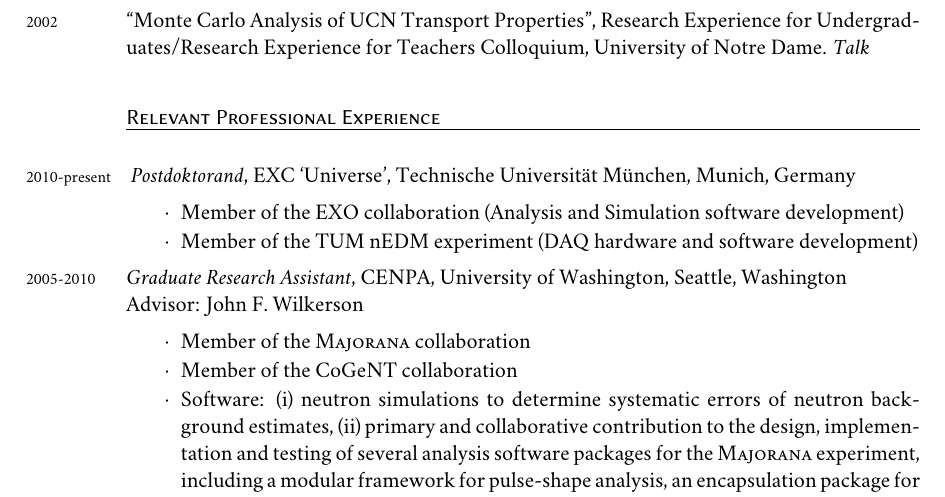
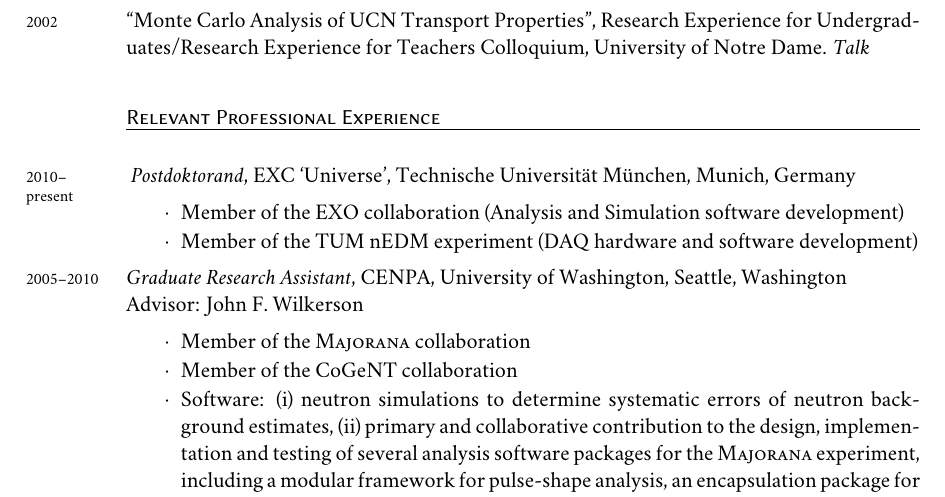
Before and after one commit to mgmarino/CV, a LaTeX CV (cv_mgm.tex): part of page 3 of 5, cut so that both start at the same text. Compiled offline with XeLaTeX; a missing font is replaced by an installed copy or a similar font.

Commit message:
Somme typesetting fixes.

```diff
--- a/cv_mgm.tex
+++ b/cv_mgm.tex
@@ -154,12 +157,12 @@
 %\newpage
 % Professional experience
 \section*{Relevant Professional Experience}
-\years{2010-present} \emph{Postdoktorand}, EXC `Universe', \TUM, Munich, Germany
+\years{2010--present} \emph{Postdoktorand}, EXC `Universe', \TUM, Munich, Germany
 \begin{packed_enum}
 	\item Member of the EXO~collaboration (Analysis and Simulation software development)
 	\item Member of the TUM nEDM experiment (DAQ hardware and software development)
 \end{packed_enum}
-\years{2005-2010}\emph{Graduate Research Assistant}, CENPA, University of Washington, Seattle, Washington\\ Advisor: John F. Wilkerson
+\years{2005--2010}\emph{Graduate Research Assistant}, CENPA, University of Washington, Seattle, Washington\\ Advisor: John F. Wilkerson
 \begin{packed_enum}
 	\item Member of the \MJ~collaboration
 	\item Member of the CoGeNT~collaboration
```
Also changed, not shown: cv_mgm.tex (7 more changed lines).
